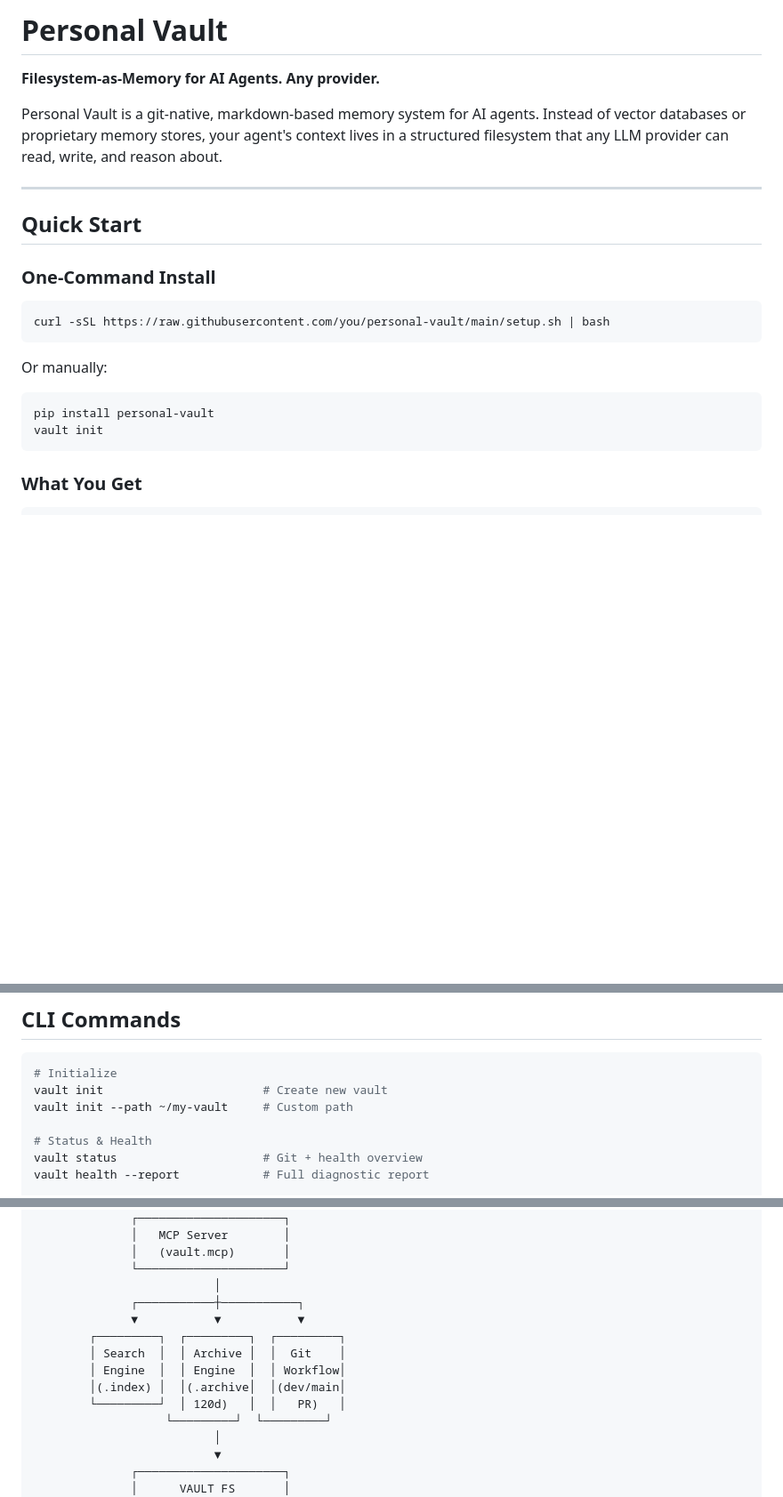
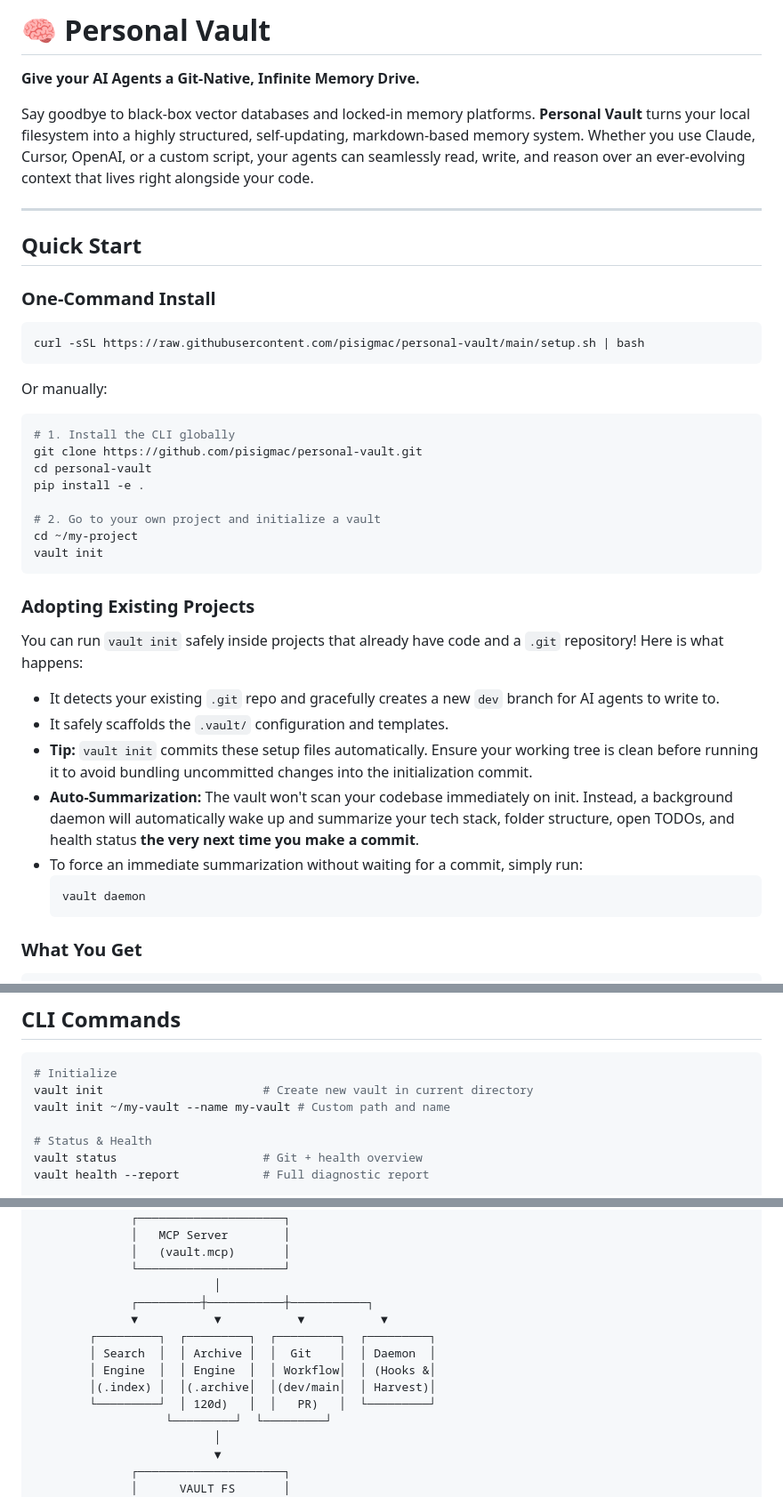
Before and after one commit to pisigmac/AgentDrive, a Markdown page: README.md, 3 parts joined by grey strips. Shown at 89% size. Rendered like a GitHub page; blank space fills up the shorter version.

Commit message:
Prepare codebase for AgentDrive release

````diff
--- a/README.md
+++ b/README.md
@@ -1,8 +1,8 @@
-# Personal Vault
+# 🧠 Personal Vault
 
-**Filesystem-as-Memory for AI Agents. Any provider.**
+**Give your AI Agents a Git-Native, Infinite Memory Drive.**
 
-Personal Vault is a git-native, markdown-based memory system for AI agents. Instead of vector databases or proprietary memory stores, your agent's context lives in a structured filesystem that any LLM provider can read, write, and reason about.
+Say goodbye to black-box vector databases and locked-in memory platforms. **Personal Vault** turns your local filesystem into a highly structured, self-updating, markdown-based memory system. Whether you use Claude, Cursor, OpenAI, or a custom script, your agents can seamlessly read, write, and reason over an ever-evolving context that lives right alongside your code.
 
 ---
 
@@ -11,15 +11,33 @@ Personal Vault is a git-native, markdown-based memory system for AI agents. Inst
 ### One-Command Install
 
 ```bash
-curl -sSL https://raw.githubusercontent.com/you/personal-vault/main/setup.sh | bash
+curl -sSL https://raw.githubusercontent.com/pisigmac/personal-vault/main/setup.sh | bash
 ```
 
 Or manually:
 
 ```bash
-pip install personal-vault
+# 1. Install the CLI globally
+git clone https://github.com/pisigmac/personal-vault.git
+cd personal-vault
+pip install -e .
+
+# 2. Go to your own project and initialize a vault
+cd ~/my-project
 vault init
 ```
+
+### Adopting Existing Projects
+
+You can run `vault init` safely inside projects that already have code and a `.git` repository! Here is what happens:
+- It detects your existing `.git` repo and gracefully creates a new `dev` branch for AI agents to write to.
+- It safely scaffolds the `.vault/` configuration and templates.
+- **Tip:** `vault init` commits these setup files automatically. Ensure your working tree is clean before running it to avoid bundling uncommitted changes into the initialization commit.
+- **Auto-Summarization:** The vault won't scan your codebase immediately on init. Instead, a background daemon will automatically wake up and summarize your tech stack, folder structure, open TODOs, and health status **the very next time you make a commit**.
+- To force an immediate summarization without waiting for a commit, simply run:
+  ```bash
+  vault daemon
+  ```
 
 ### What You Get
 
@@ -122,8 +140,8 @@ vault mcp --run                  # Start MCP server
 
 ```bash
 # Initialize
-vault init                       # Create new vault
-vault init --path ~/my-vault     # Custom path
+vault init                       # Create new vault in current directory
+vault init ~/my-vault --name my-vault # Custom path and name
 
 # Status & Health
 vault status                     # Git + health overview
@@ -238,13 +257,13 @@ Auto-archive and health checks run weekly via GitHub Actions:
               │   (vault.mcp)       │
               └─────────────────────┘
                           │
-              ┌───────────┼───────────┐
-              ▼           ▼           ▼
-        ┌─────────┐  ┌─────────┐  ┌─────────┐
-        │ Search  │  │ Archive │  │  Git    │
-        │ Engine  │  │ Engine  │  │ Workflow│
-        │(.index) │  │(.archive│  │(dev/main│
-        └─────────┘  │ 120d)   │  │   PR)   │
+              ┌─────────┼───────────┼───────────┐
+              ▼           ▼           ▼           ▼
+        ┌─────────┐  ┌─────────┐  ┌─────────┐  ┌─────────┐
+        │ Search  │  │ Archive │  │  Git    │  │ Daemon  │
+        │ Engine  │  │ Engine  │  │ Workflow│  │ (Hooks &│
+        │(.index) │  │(.archive│  │(dev/main│  │ Harvest)│
+        └─────────┘  │ 120d)   │  │   PR)   │  └─────────┘
                    └─────────┘  └─────────┘
                           │
                           ▼
````
Also changed, not shown: other parts of README.md (+1 -0 lines).
